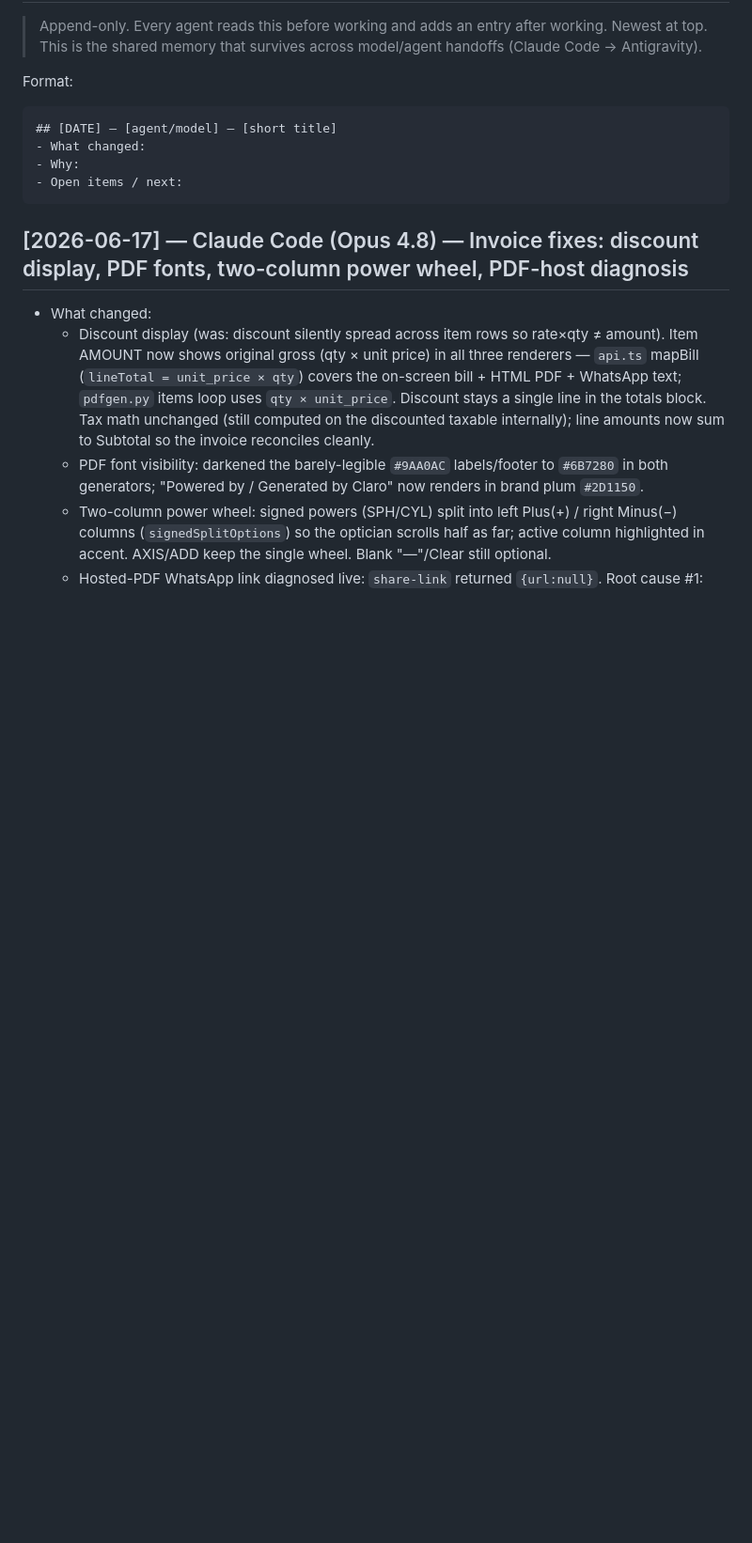
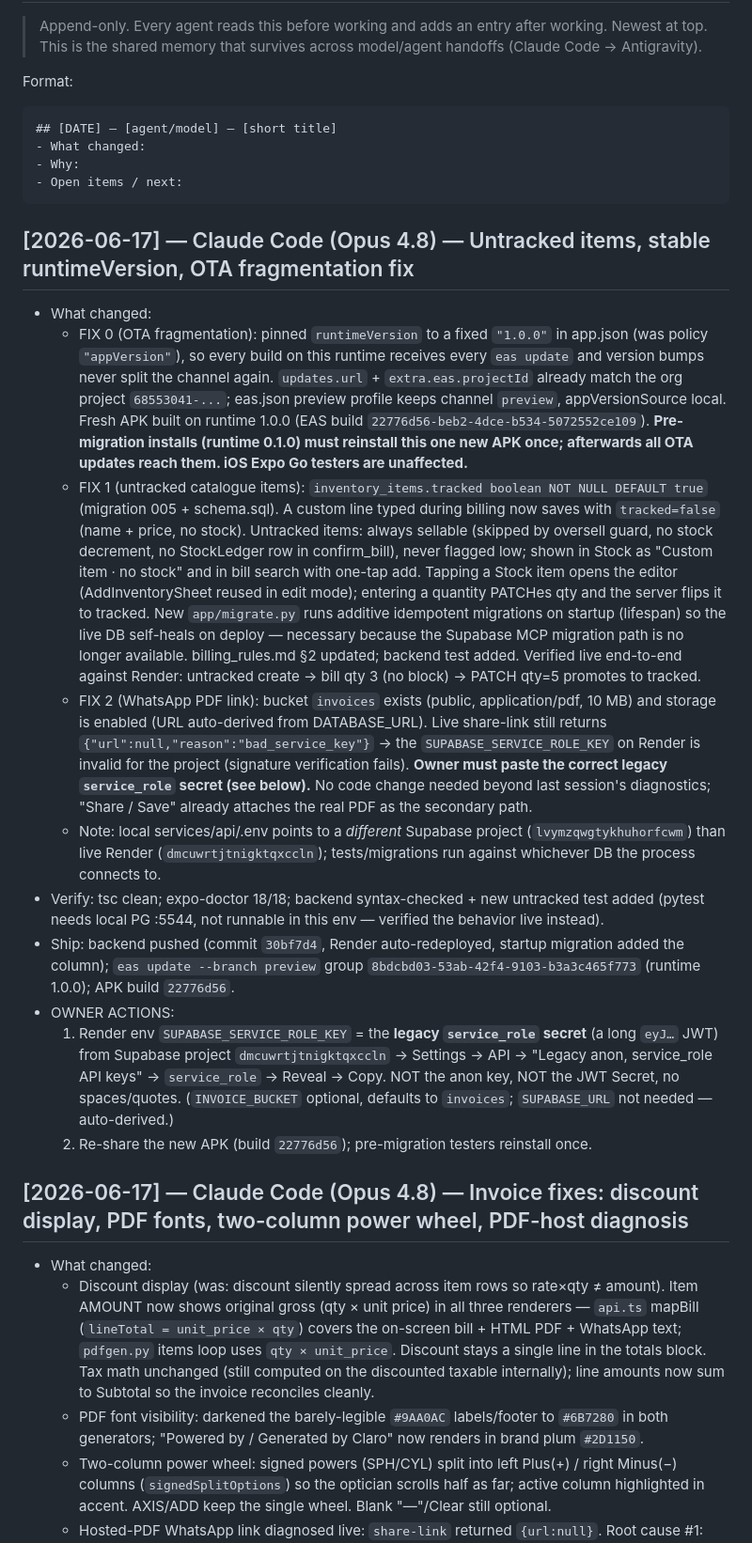
Before and after one commit to kshitijramani26-sudo/Claro, a Markdown page: docs/DECISIONS.md, the part around the change. Shown at 94% size. Drawn GitHub-style; blank space fills up the shorter version.

Commit message:
docs: DECISIONS entry for untracked items, stable runtimeVersion, OTA fix
Co-Authored-By: Claude Opus 4.8 <noreply@anthropic.com>

````diff
--- a/docs/DECISIONS.md
+++ b/docs/DECISIONS.md
@@ -9,6 +9,18 @@ Format:
 - Why:
 - Open items / next:
 ```
+## [2026-06-17] — Claude Code (Opus 4.8) — Untracked items, stable runtimeVersion, OTA fragmentation fix
+- What changed:
+  - FIX 0 (OTA fragmentation): pinned `runtimeVersion` to a fixed `"1.0.0"` in app.json (was policy `"appVersion"`), so every build on this runtime receives every `eas update` and version bumps never split the channel again. `updates.url` + `extra.eas.projectId` already match the org project `68553041-...`; eas.json preview profile keeps channel `preview`, appVersionSource local. Fresh APK built on runtime 1.0.0 (EAS build `22776d56-beb2-4dce-b534-5072552ce109`). **Pre-migration installs (runtime 0.1.0) must reinstall this one new APK once; afterwards all OTA updates reach them. iOS Expo Go testers are unaffected.**
+  - FIX 1 (untracked catalogue items): `inventory_items.tracked boolean NOT NULL DEFAULT true` (migration 005 + schema.sql). A custom line typed during billing now saves with `tracked=false` (name + price, no stock). Untracked items: always sellable (skipped by oversell guard, no stock decrement, no StockLedger row in confirm_bill), never flagged low; shown in Stock as "Custom item · no stock" and in bill search with one-tap add. Tapping a Stock item opens the editor (AddInventorySheet reused in edit mode); entering a quantity PATCHes qty and the server flips it to tracked. New `app/migrate.py` runs additive idempotent migrations on startup (lifespan) so the live DB self-heals on deploy — necessary because the Supabase MCP migration path is no longer available. billing_rules.md §2 updated; backend test added. Verified live end-to-end against Render: untracked create → bill qty 3 (no block) → PATCH qty=5 promotes to tracked.
+  - FIX 2 (WhatsApp PDF link): bucket `invoices` exists (public, application/pdf, 10 MB) and storage is enabled (URL auto-derived from DATABASE_URL). Live share-link still returns `{"url":null,"reason":"bad_service_key"}` → the `SUPABASE_SERVICE_ROLE_KEY` on Render is invalid for the project (signature verification fails). **Owner must paste the correct legacy `service_role` secret (see below).** No code change needed beyond last session's diagnostics; "Share / Save" already attaches the real PDF as the secondary path.
+  - Note: local services/api/.env points to a *different* Supabase project (`lvymzqwgtykhuhorfcwm`) than live Render (`dmcuwrtjtnigktqxccln`); tests/migrations run against whichever DB the process connects to.
+- Verify: tsc clean; expo-doctor 18/18; backend syntax-checked + new untracked test added (pytest needs local PG :5544, not runnable in this env — verified the behavior live instead).
+- Ship: backend pushed (commit `30bf7d4`, Render auto-redeployed, startup migration added the column); `eas update --branch preview` group `8bdcbd03-53ab-42f4-9103-b3a3c465f773` (runtime 1.0.0); APK build `22776d56`.
+- OWNER ACTIONS:
+  1. Render env `SUPABASE_SERVICE_ROLE_KEY` = the **legacy `service_role` secret** (a long `eyJ…` JWT) from Supabase project `dmcuwrtjtnigktqxccln` → Settings → API → "Legacy anon, service_role API keys" → `service_role` → Reveal → Copy. NOT the anon key, NOT the JWT Secret, no spaces/quotes. (`INVOICE_BUCKET` optional, defaults to `invoices`; `SUPABASE_URL` not needed — auto-derived.)
+  2. Re-share the new APK (build `22776d56`); pre-migration testers reinstall once.
+
 ## [2026-06-17] — Claude Code (Opus 4.8) — Invoice fixes: discount display, PDF fonts, two-column power wheel, PDF-host diagnosis
 - What changed:
   - Discount display (was: discount silently spread across item rows so rate×qty ≠ amount). Item AMOUNT now shows original gross (qty × unit price) in all three renderers — `api.ts` mapBill (`lineTotal = unit_price × qty`) covers the on-screen bill + HTML PDF + WhatsApp text; `pdfgen.py` items loop uses `qty × unit_price`. Discount stays a single line in the totals block. Tax math unchanged (still computed on the discounted taxable internally); line amounts now sum to Subtotal so the invoice reconciles cleanly.
````
